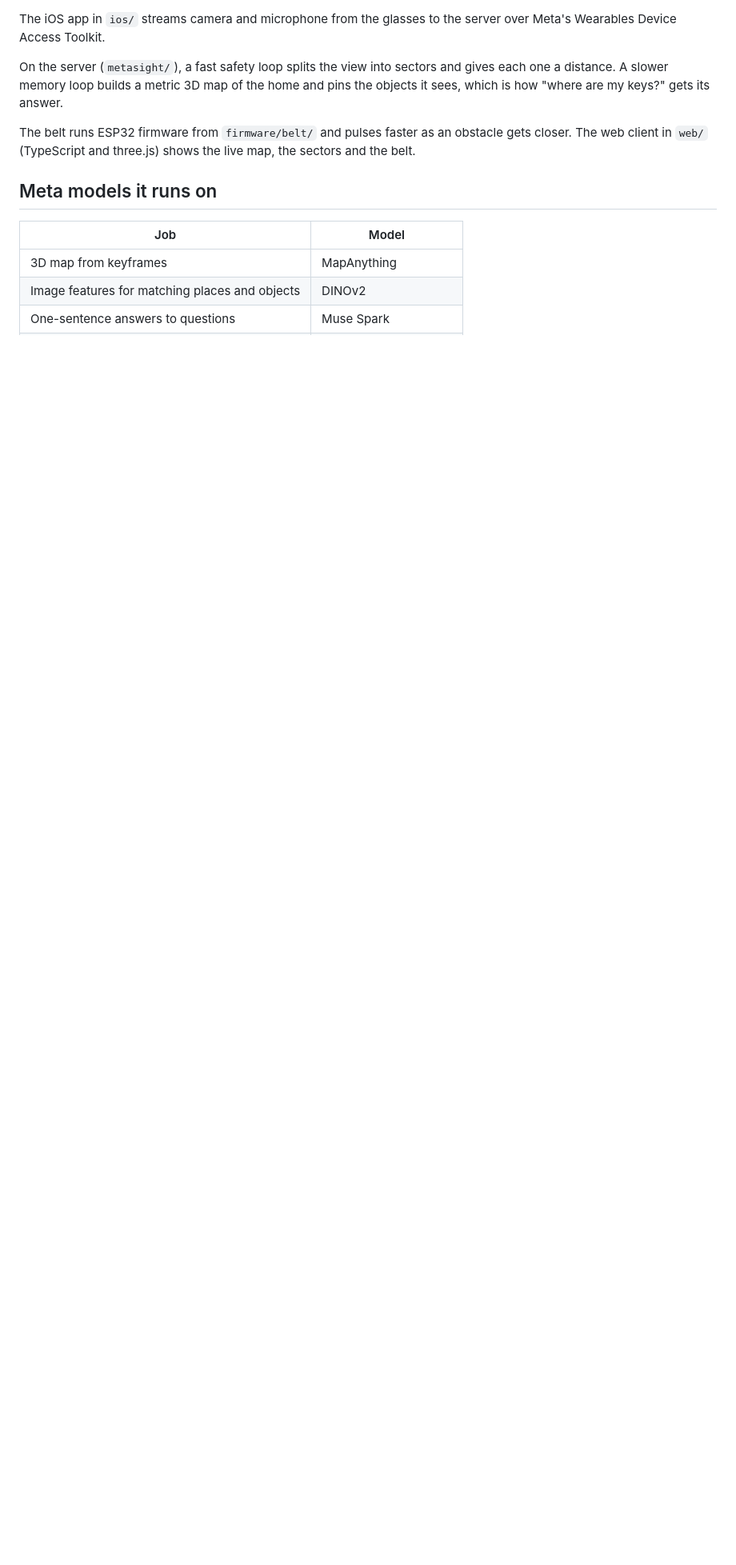
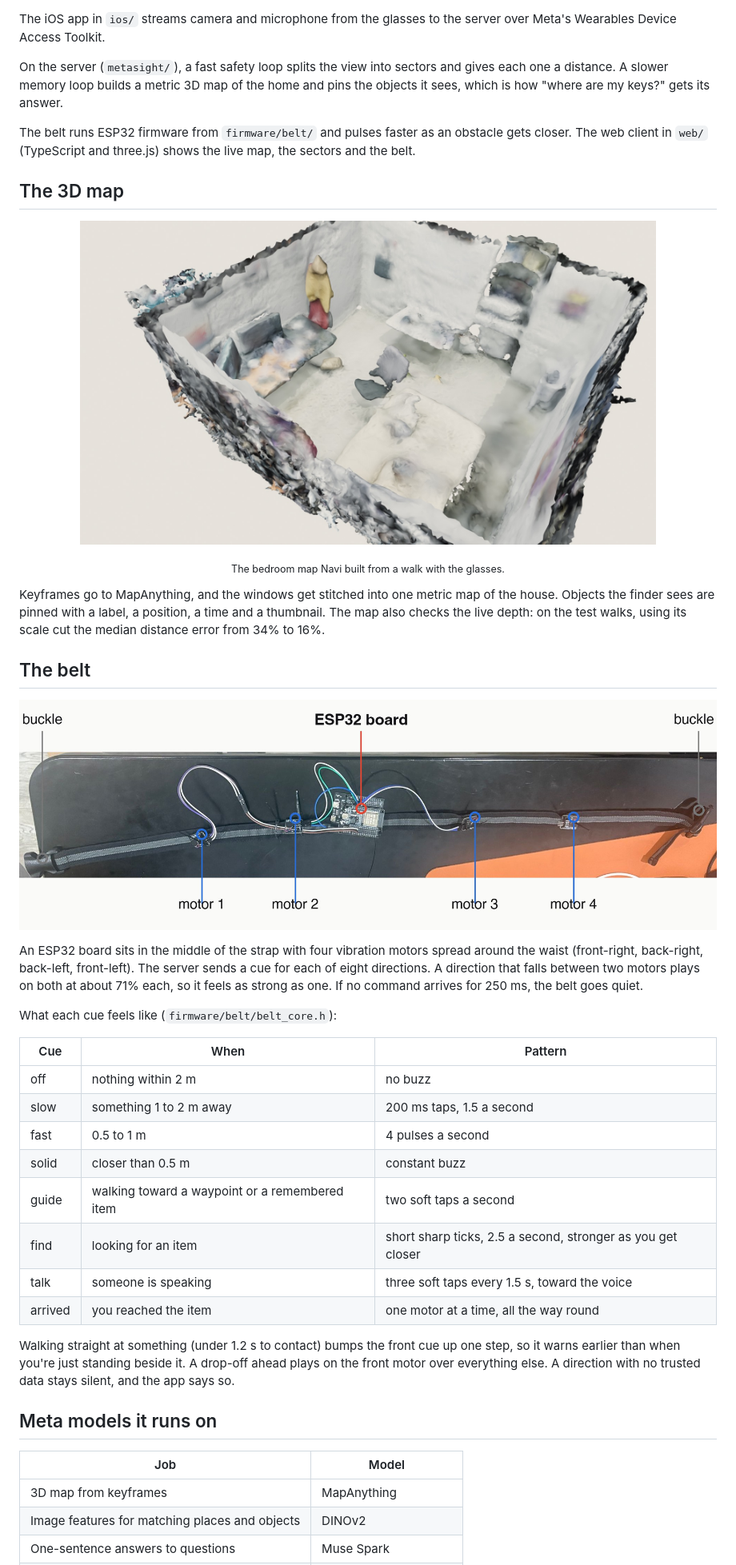
Before and after one commit to PranavAchar01/navi, a Markdown page: README.md, the part around one of its changes. Shown at 80% size. Drawn GitHub-style; pictures changed too: docs/media/belt.jpg (added), docs/media/map.jpg (added); blank space fills up the shorter version.

Commit message:
Show Navi in the README: a real walk, the map, the belt and its cues, and the sim

```diff
--- a/README.md
+++ b/README.md
@@ -11,6 +33,38 @@ The iOS app in `ios/` streams camera and microphone from the glasses to the serv
 On the server (`metasight/`), a fast safety loop splits the view into sectors and gives each one a distance. A slower memory loop builds a metric 3D map of the home and pins the objects it sees, which is how "where are my keys?" gets its answer.
 
 The belt runs ESP32 firmware from `firmware/belt/` and pulses faster as an obstacle gets closer. The web client in `web/` (TypeScript and three.js) shows the live map, the sectors and the belt.
+
+## The 3D map
+
+<p align="center">
+  <img src="docs/media/map.jpg" width="720" alt="The bedroom map Navi built from one walk with the glasses">
+</p>
+<p align="center"><sub>The bedroom map Navi built from a walk with the glasses.</sub></p>
+
+Keyframes go to MapAnything, and the windows get stitched into one metric map of the house. Objects the finder sees are pinned with a label, a position, a time and a thumbnail. The map also checks the live depth: on the test walks, using its scale cut the median distance error from 34% to 16%.
+
+## The belt
+
+<p align="center">
+  <img src="docs/media/belt.jpg" width="900" alt="The belt laid flat on my desk: the ESP32 board in the middle and four vibration motors along the strap">
+</p>
+
+An ESP32 board sits in the middle of the strap with four vibration motors spread around the waist (front-right, back-right, back-left, front-left). The server sends a cue for each of eight directions. A direction that falls between two motors plays on both at about 71% each, so it feels as strong as one. If no command arrives for 250 ms, the belt goes quiet.
+
+What each cue feels like (`firmware/belt/belt_core.h`):
+
+| Cue | When | Pattern |
+| --- | --- | --- |
+| off | nothing within 2 m | no buzz |
+| slow | something 1 to 2 m away | 200 ms taps, 1.5 a second |
+| fast | 0.5 to 1 m | 4 pulses a second |
+| solid | closer than 0.5 m | constant buzz |
+| guide | walking toward a waypoint or a remembered item | two soft taps a second |
+| find | looking for an item | short sharp ticks, 2.5 a second, stronger as you get closer |
+| talk | someone is speaking | three soft taps every 1.5 s, toward the voice |
+| arrived | you reached the item | one motor at a time, all the way round |
+
+Walking straight at something (under 1.2 s to contact) bumps the front cue up one step, so it warns earlier than when you're just standing beside it. A drop-off ahead plays on the front motor over everything else. A direction with no trusted data stays silent, and the app says so.
 
 ## Meta models it runs on
 
```
Also changed, not shown: other parts of README.md (+41 -8 lines), 2 other files.
